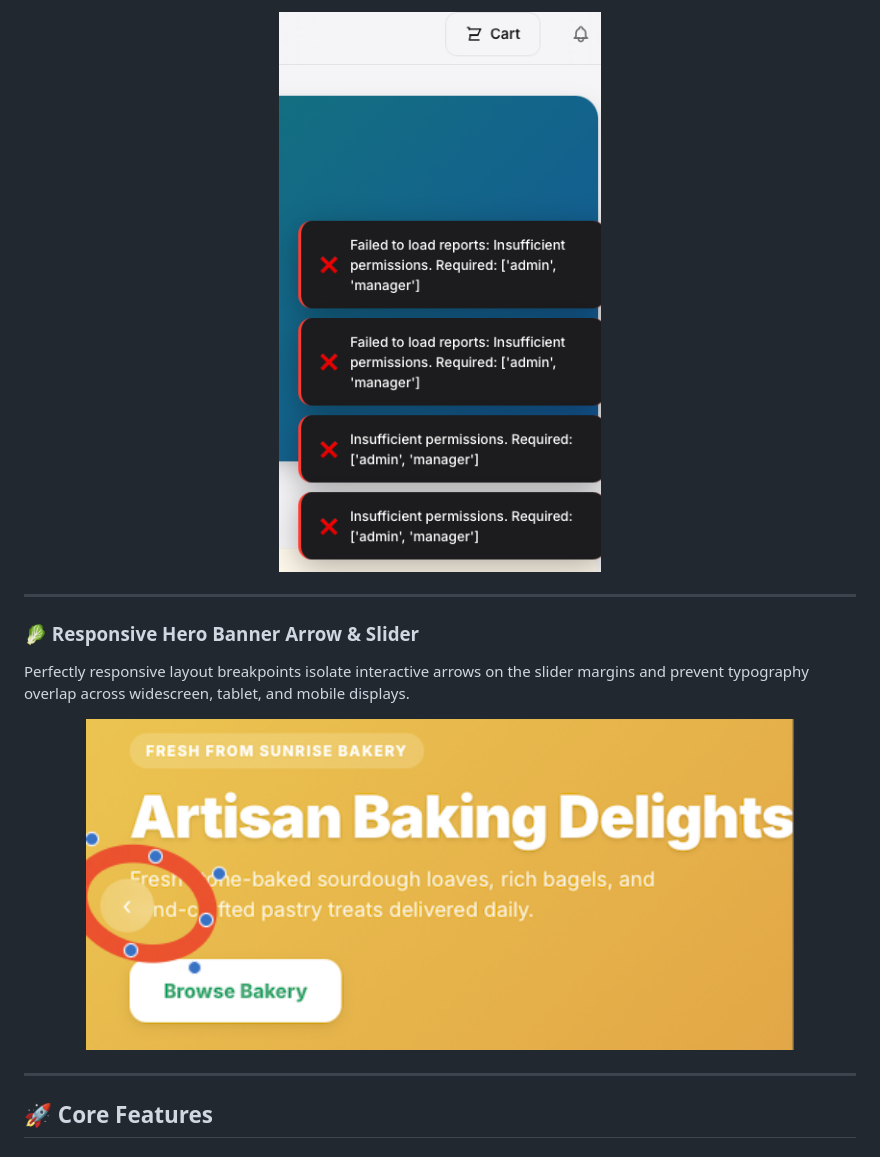
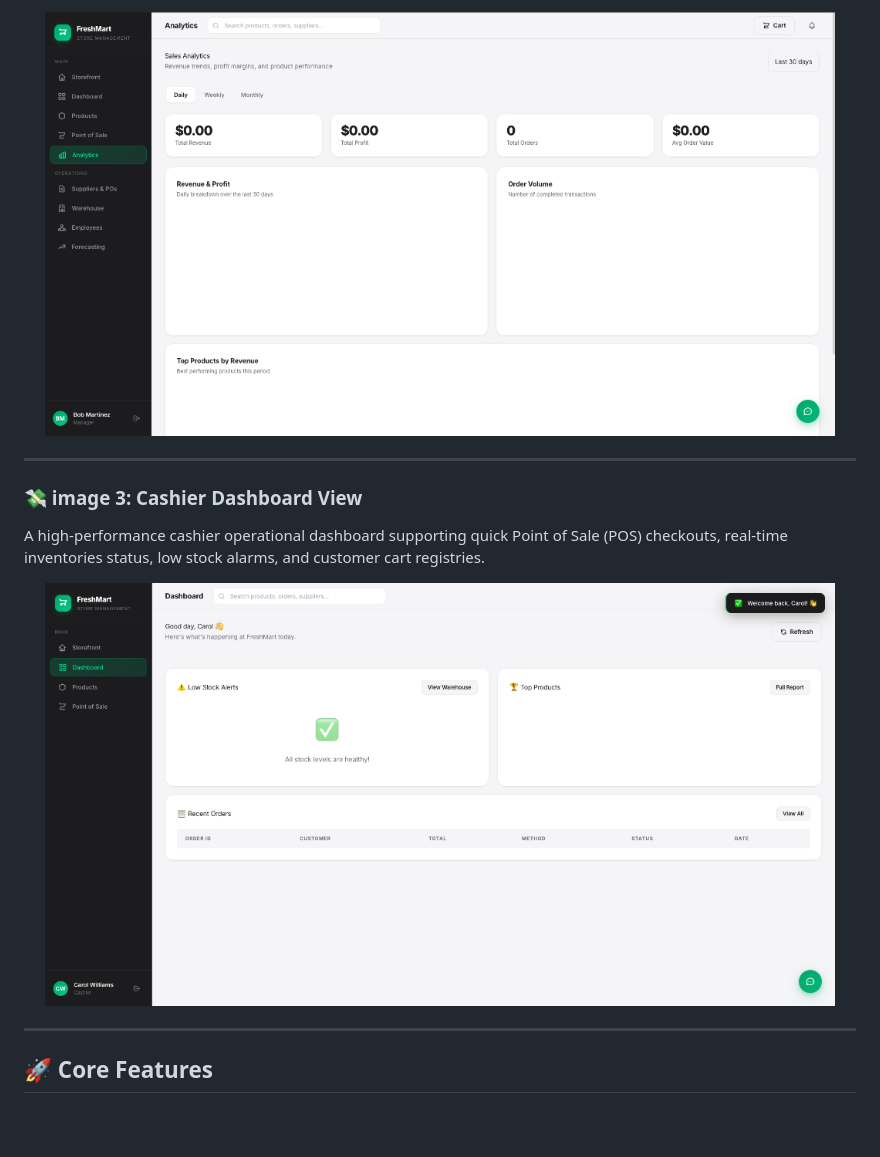
Before and after one commit to Sankalp28Roop/Grocery-Store-Management-System-, a Markdown page: README.md, the part around one of its changes. GitHub-like rendering; pictures changed too: docs/assets/cashier_dashboard.png (added), docs/assets/manager_analytics.png (added); blank space fills up the shorter version.

```diff
--- a/README.md
+++ b/README.md
@@ -36,15 +36,15 @@ A high-performance cashier POS module supporting real-time weight scales, barcod
 
 <p align="center">
-  <img src="docs/assets/pos.png" alt="Point of Sale Cashier Terminal" width="85%" style="border-radius: 12px; box-shadow: 0 4px 30px rgba(0, 0, 0, 0.1);" />
+  <img src="docs/assets/manager_analytics.png" alt="Manager Analytics & Profits Panel" width="95%" style="border-radius: 12px; box-shadow: 0 4px 30px rgba(0, 0, 0, 0.15);" />
 </p>
 
 ---
 
-### 🥬 Responsive Hero Banner Arrow & Slider
-Perfectly responsive layout breakpoints isolate interactive arrows on the slider margins and prevent typography overlap across widescreen, tablet, and mobile displays.
+### 💸 image 3: Cashier Dashboard View
+A high-performance cashier operational dashboard supporting quick Point of Sale (POS) checkouts, real-time inventories status, low stock alarms, and customer cart registries.
 
 <p align="center">
-  <img src="docs/assets/slider.png" alt="Responsive Slider Arrow Isolation" width="85%" style="border-radius: 12px; box-shadow: 0 4px 30px rgba(0, 0, 0, 0.1);" />
+  <img src="docs/assets/cashier_dashboard.png" alt="Cashier Operations Dashboard" width="95%" style="border-radius: 12px; box-shadow: 0 4px 30px rgba(0, 0, 0, 0.15);" />
 </p>
 
 ---
```
Also changed, not shown: other parts of README.md (+7 -7 lines), docs/assets/admin_dashboard.png (added), docs/assets/customer_storefront.png (added).
